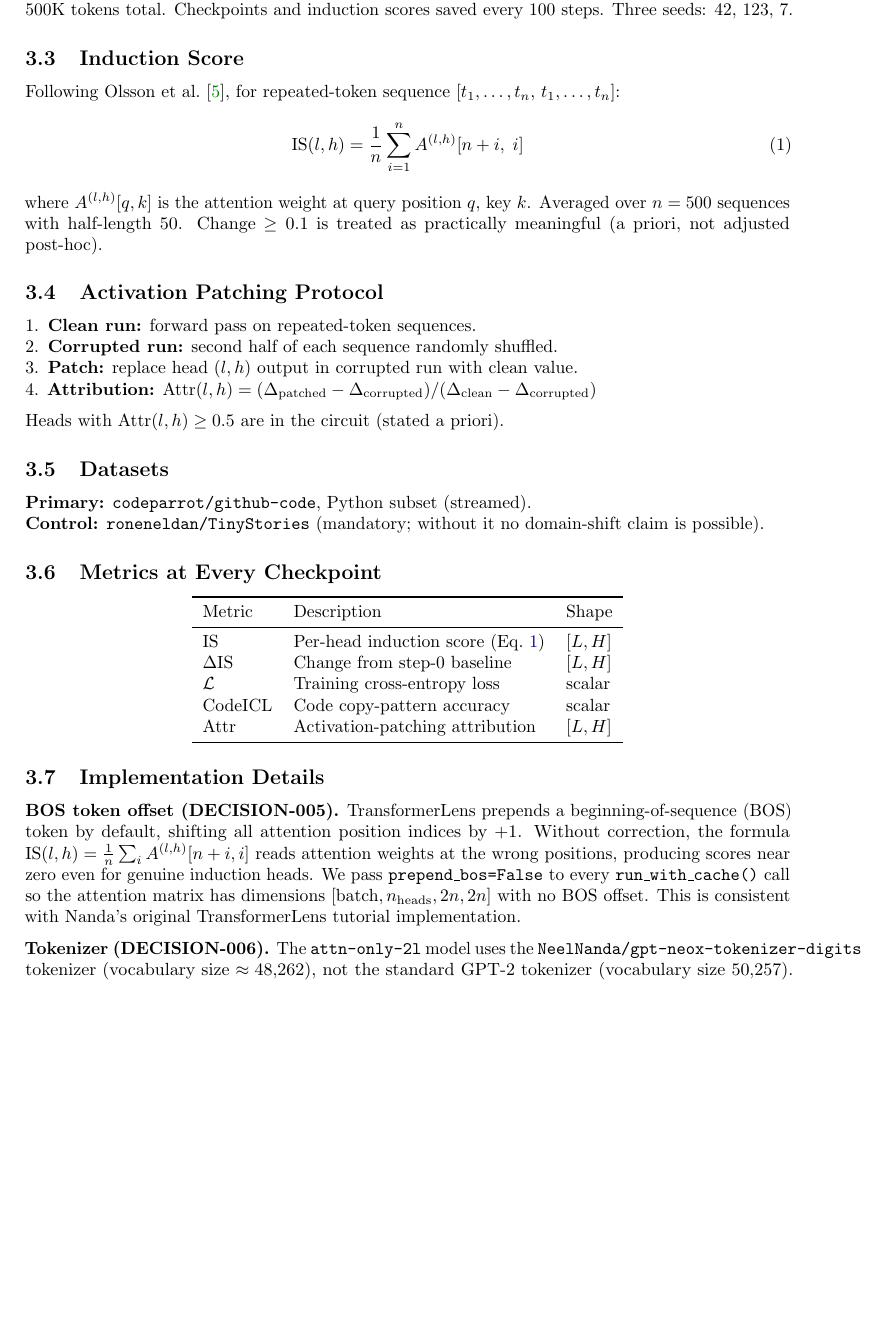
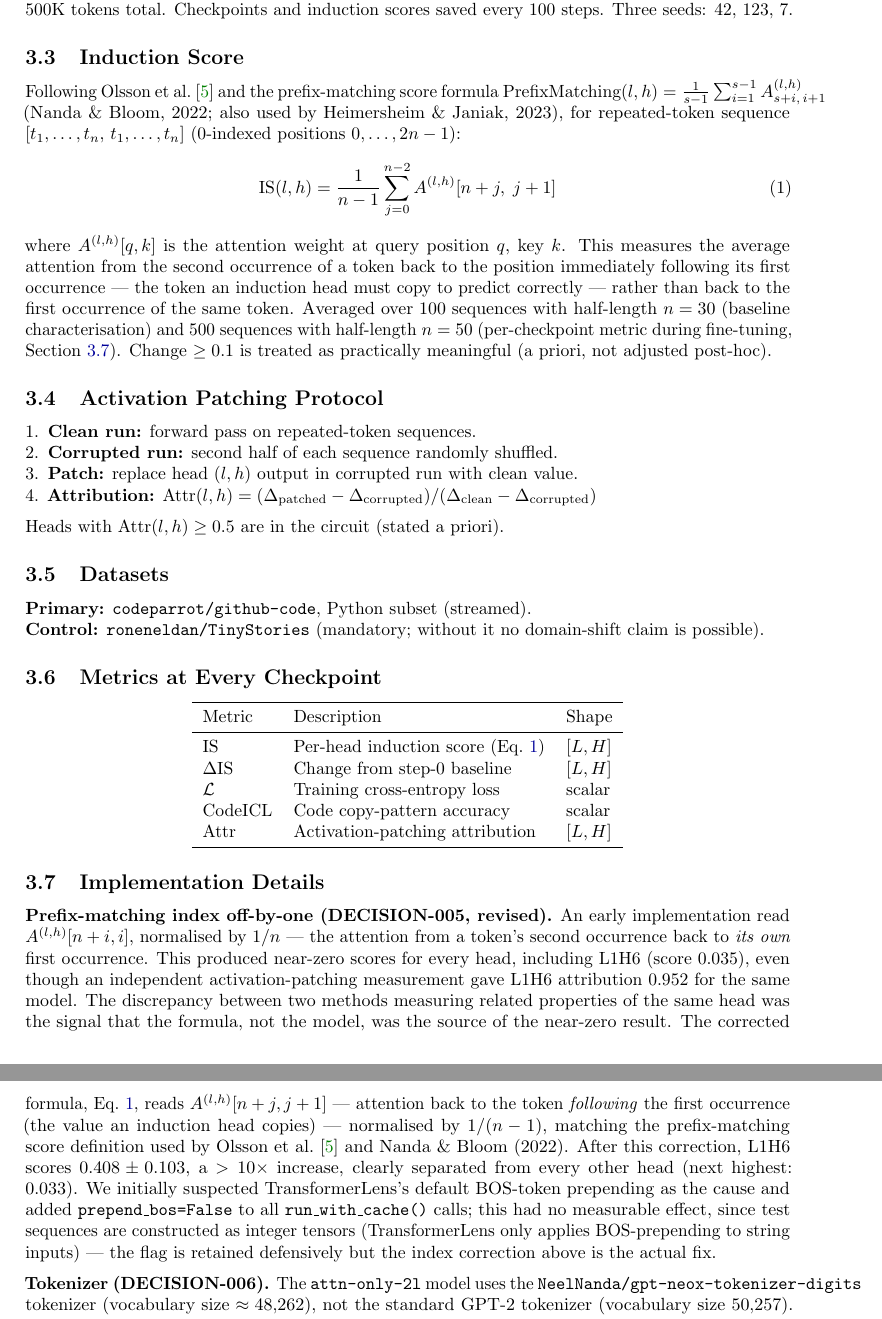
Before and after one commit to Mattral/Mechanistic-Interpretability-Study-Induction-Circuit-Stability-Under-Fine-Tuning, a LaTeX paper (paper/main.tex, which reads paper/sections/methods.tex): part of page 3 of 11 before the commit and two parts of pages 3 and 4 of 12 after it, the two joined at a grey line, cut so that both start at the same text, the shorter picture padded with empty space. Compiled offline with pdfLaTeX.

Commit message:
docs(paper): revise methods.tex to correct induction score formula (DECISION-005 revised) and clarify BOS no-op

```diff
--- a/paper/sections/methods.tex
+++ b/paper/sections/methods.tex
@@ -15,14 +15,23 @@ Checkpoints and induction scores saved every 100 steps.
 Three seeds: 42, 123, 7.
 
 \subsection{Induction Score}
-Following \citet{olsson2022context}, for repeated-token sequence
-$[t_1,\ldots,t_n,\,t_1,\ldots,t_n]$:
+Following \citet{olsson2022context} and the prefix-matching score formula
+$\text{PrefixMatching}(l,h) = \frac{1}{s-1}\sum_{i=1}^{s-1} A_{s+i,\,i+1}^{(l,h)}$
+(Nanda \& Bloom, 2022; also used by Heimersheim \& Janiak, 2023), for
+repeated-token sequence $[t_1,\ldots,t_n,\,t_1,\ldots,t_n]$
+(0-indexed positions $0,\ldots,2n-1$):
 \begin{equation}
-  \text{IS}(l,h) = \frac{1}{n}\sum_{i=1}^{n} A^{(l,h)}[n+i,\;i]
+  \text{IS}(l,h) = \frac{1}{n-1}\sum_{j=0}^{n-2} A^{(l,h)}[n+j,\;j+1]
   \label{eq:is}
 \end{equation}
-where $A^{(l,h)}[q,k]$ is the attention weight at query position $q$, key $k$.
-Averaged over $n=500$ sequences with half-length 50.
+where $A^{(l,h)}[q,k]$ is the attention weight at query position $q$, key
+$k$. This measures the average attention from the second occurrence of a
+token back to the position immediately following its first occurrence ---
+the token an induction head must copy to predict correctly --- rather than
+back to the first occurrence of the same token. Averaged over 100 sequences
+with half-length $n=30$ (baseline characterisation) and 500 sequences with
+half-length $n=50$ (per-checkpoint metric during fine-tuning,
+Section~\ref{sec:implementation}).
 Change $\geq 0.1$ is treated as practically meaningful (a priori, not adjusted post-hoc).
 
 \subsection{Activation Patching Protocol}
@@ -59,16 +68,26 @@ $\text{Attr}$ & Activation-patching attribution & $[L, H]$ \\
 \subsection{Implementation Details}
 \label{sec:implementation}
 
-\textbf{BOS token offset (DECISION-005).}
-TransformerLens prepends a beginning-of-sequence (BOS) token by default,
-shifting all attention position indices by $+1$.
-Without correction, the formula IS$(l,h) = \frac{1}{n}\sum_i A^{(l,h)}[n+i, i]$
-reads attention weights at the wrong positions, producing scores near zero
-even for genuine induction heads.
-We pass \texttt{prepend\_bos=False} to every \texttt{run\_with\_cache()} call
-so the attention matrix has dimensions $[\text{batch}, n_\text{heads}, 2n, 2n]$
-with no BOS offset.
-This is consistent with Nanda's original TransformerLens tutorial implementation.
+\textbf{Prefix-matching index off-by-one (DECISION-005, revised).}
+An early implementation read $A^{(l,h)}[n+i, i]$, normalised by $1/n$ ---
+the attention from a token's second occurrence back to \emph{its own} first
+occurrence. This produced near-zero scores for every head, including L1H6
+(score $0.035$), even though an independent activation-patching measurement
+gave L1H6 attribution $0.952$ for the same model. The discrepancy between
+two methods measuring related properties of the same head was the signal
+that the formula, not the model, was the source of the near-zero result.
+The corrected formula, Eq.~\ref{eq:is}, reads $A^{(l,h)}[n+j, j+1]$ ---
+attention back to the token \emph{following} the first occurrence (the
+value an induction head copies) --- normalised by $1/(n-1)$, matching the
+prefix-matching score definition used by \citet{olsson2022context} and
+Nanda \& Bloom (2022). After this correction, L1H6 scores $0.408 \pm 0.103$,
+a $>10\times$ increase, clearly separated from every other head (next
+highest: $0.033$). We initially suspected TransformerLens's default
+BOS-token prepending as the cause and added \texttt{prepend\_bos=False} to
+all \texttt{run\_with\_cache()} calls; this had no measurable effect, since
+test sequences are constructed as integer tensors (TransformerLens only
+applies BOS-prepending to string inputs) --- the flag is retained
+defensively but the index correction above is the actual fix.
 
 \textbf{Tokenizer (DECISION-006).}
 The \texttt{attn-only-2l} model uses the \texttt{NeelNanda/gpt-neox-tokenizer-digits}
```
